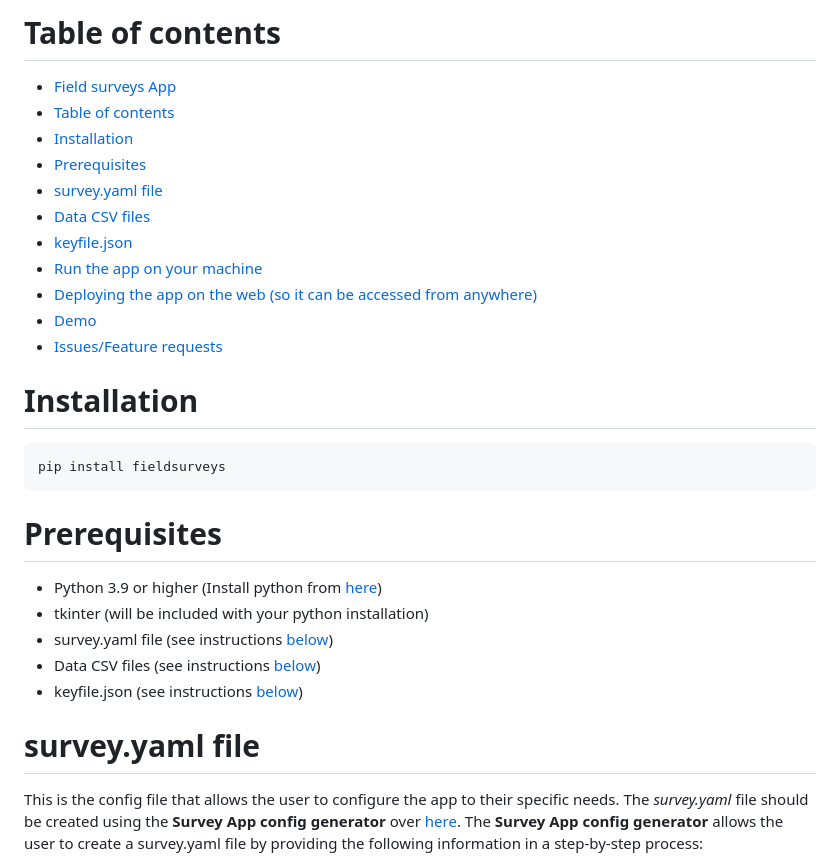
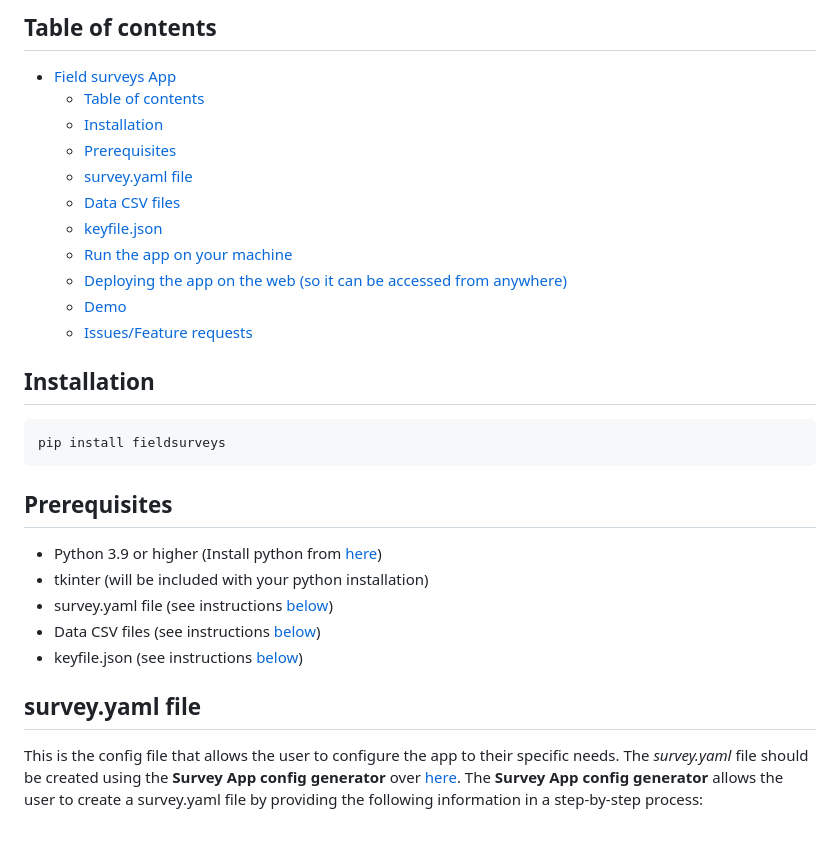
Before and after one commit to karangattu/fieldsurveys, a Markdown page: README.md, the part around one of its changes. Rendered like a GitHub page; blank space fills up the shorter version.

````diff
--- a/README.md
+++ b/README.md
@@ -11,31 +11,34 @@ This user-friendly application streamlines the process of field sampling and dat
 
-# Table of contents
+## Table of contents
+
 - [Field surveys App](#field-surveys-app)
-- [Table of contents](#table-of-contents)
-- [Installation](#installation)
-- [Prerequisites](#prerequisites)
-- [survey.yaml file](#surveyyaml-file)
-- [Data CSV files](#data-csv-files)
-- [keyfile.json](#keyfilejson)
-- [Run the app on your machine](#run-the-app-on-your-machine)
-- [Deploying the app on the web (so it can be accessed from anywhere)](#deploying-the-app-on-the-web-so-it-can-be-accessed-from-anywhere)
-- [Demo](#demo)
-- [Issues/Feature requests](#issuesfeature-requests)
+  - [Table of contents](#table-of-contents)
+  - [Installation](#installation)
+  - [Prerequisites](#prerequisites)
+  - [survey.yaml file](#surveyyaml-file)
+  - [Data CSV files](#data-csv-files)
+  - [keyfile.json](#keyfilejson)
+  - [Run the app on your machine](#run-the-app-on-your-machine)
+  - [Deploying the app on the web (so it can be accessed from anywhere)](#deploying-the-app-on-the-web-so-it-can-be-accessed-from-anywhere)
+  - [Demo](#demo)
+  - [Issues/Feature requests](#issuesfeature-requests)
 
+## Installation
 
-# Installation
 ```bash
 pip install fieldsurveys
 ```
 
-# Prerequisites
+## Prerequisites
+
 - Python 3.9 or higher (Install python from [here](https://www.python.org/downloads/))
 - tkinter (will be included with your python installation)
 - survey.yaml file (see instructions [below](#surveyyaml-file))
 - Data CSV files (see instructions [below](#data-csv-files))
 - keyfile.json (see instructions [below](#keyfilejson))
 
-# survey.yaml file
+## survey.yaml file
+
 This is the config file that allows the user to configure the app to their specific needs. The *survey.yaml* file should be created using the **Survey App config generator** over [here](https://nafcillincat.shinyapps.io/survey_config_generator/). The **Survey App config generator** allows the user to create a survey.yaml file by providing the following information in a step-by-step process:
 
 1. Surveyor names
````
Also changed, not shown: other parts of README.md (+13 -10 lines).
